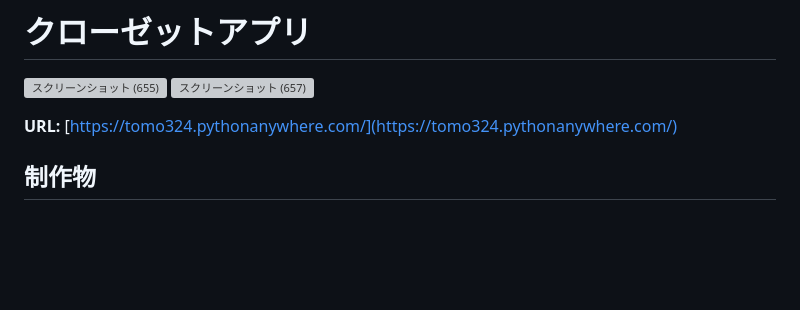
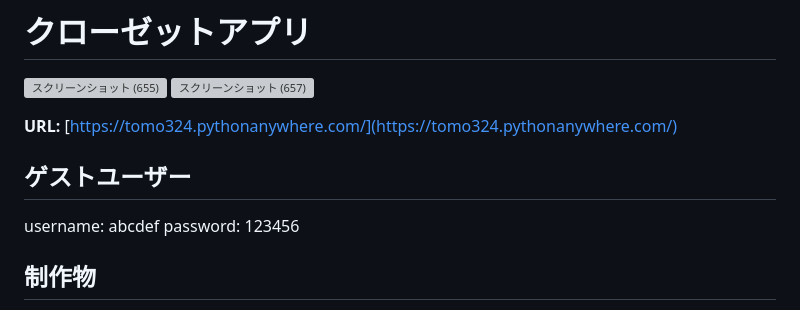
Before and after one commit to tomo324/Closet-App, a Markdown page: README.md, the part around the change. Rendered like a GitHub page; blank space fills up the shorter version; grey boxes are pictures that could not be loaded.

```diff
--- a/README.md
+++ b/README.md
@@ -5,6 +5,10 @@
 
 
 **URL:** [https://tomo324.pythonanywhere.com/](https://tomo324.pythonanywhere.com/)
+
+## ゲストユーザー
+username: abcdef
+password: 123456
 
 ## 制作物
 洋服を管理できるWebアプリ。洋服をトップスとボトムスに分けて保管でき、コーディネートの登録もできる。また、画像はトリミングや背景透過を利用して保存できる。
```
